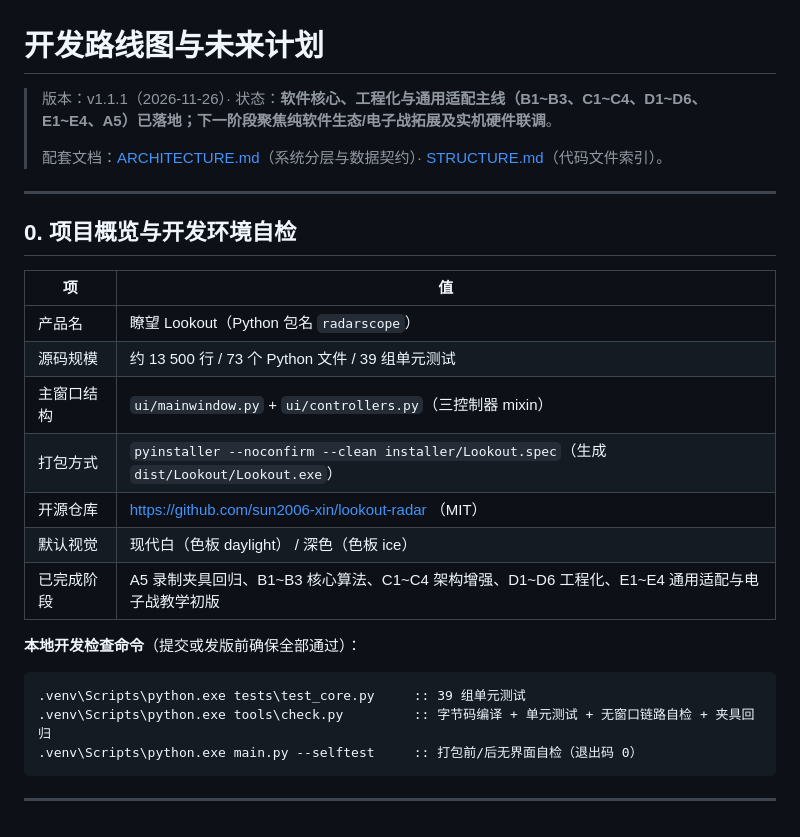
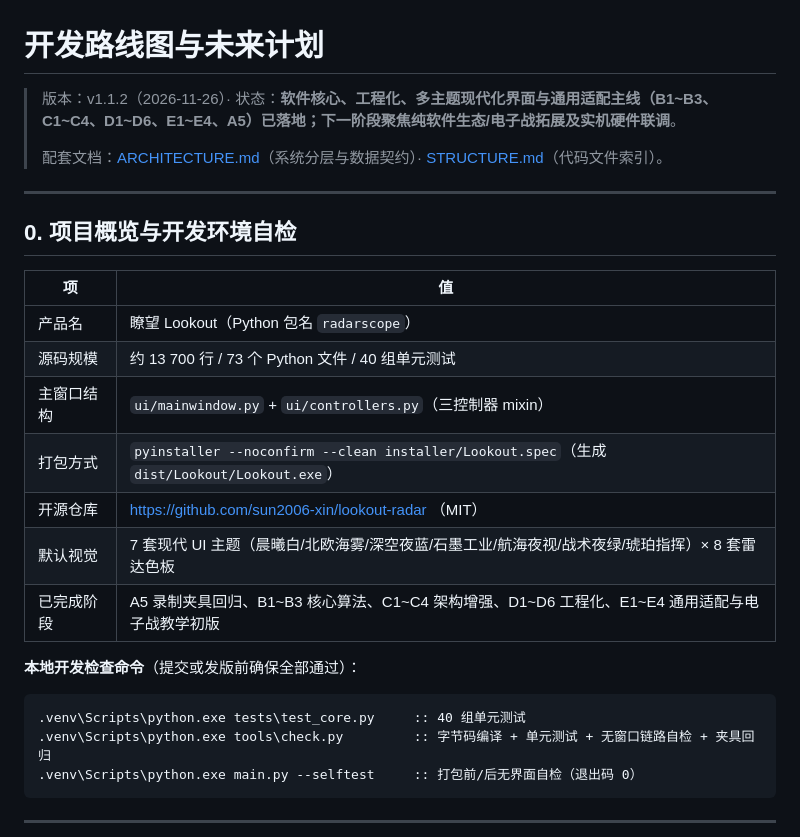
Before and after one commit to sun2006-xin/lookout-radar, a Markdown page: docs/ROADMAP.md, the part around one of its changes. Drawn GitHub-style.

````diff
--- a/docs/ROADMAP.md
+++ b/docs/ROADMAP.md
@@ -1,6 +1,6 @@
 # 开发路线图与未来计划
 
-> 版本：v1.1.1（2026-11-26）· 状态：**软件核心、工程化与通用适配主线（B1~B3、C1~C4、D1~D6、E1~E4、A5）已落地；下一阶段聚焦纯软件生态/电子战拓展及实机硬件联调**。
+> 版本：v1.1.2（2026-11-26）· 状态：**软件核心、工程化、多主题现代化界面与通用适配主线（B1~B3、C1~C4、D1~D6、E1~E4、A5）已落地；下一阶段聚焦纯软件生态/电子战拓展及实机硬件联调**。
 >
 > 配套文档：[ARCHITECTURE.md](ARCHITECTURE.md)（系统分层与数据契约）· [STRUCTURE.md](STRUCTURE.md)（代码文件索引）。
 
@@ -11,17 +11,17 @@
 | 项 | 值 |
 |---|---|
 | 产品名 | 瞭望 Lookout（Python 包名 `radarscope`） |
-| 源码规模 | 约 13 500 行 / 73 个 Python 文件 / 39 组单元测试 |
+| 源码规模 | 约 13 700 行 / 73 个 Python 文件 / 40 组单元测试 |
 | 主窗口结构 | `ui/mainwindow.py` + `ui/controllers.py`（三控制器 mixin） |
 | 打包方式 | `pyinstaller --noconfirm --clean installer/Lookout.spec`（生成 `dist/Lookout/Lookout.exe`） |
 | 开源仓库 | https://github.com/sun2006-xin/lookout-radar （MIT） |
-| 默认视觉 | 现代白（色板 daylight） / 深色（色板 ice） |
+| 默认视觉 | 7 套现代 UI 主题（晨曦白/北欧海雾/深空夜蓝/石墨工业/航海夜视/战术夜绿/琥珀指挥）× 8 套雷达色板 |
 | 已完成阶段 | A5 录制夹具回归、B1~B3 核心算法、C1~C4 架构增强、D1~D6 工程化、E1~E4 通用适配与电子战教学初版 |
 
 **本地开发检查命令**（提交或发版前确保全部通过）：
 
 ```bat
-.venv\Scripts\python.exe tests\test_core.py     :: 39 组单元测试
+.venv\Scripts\python.exe tests\test_core.py     :: 40 组单元测试
 .venv\Scripts\python.exe tools\check.py         :: 字节码编译 + 单元测试 + 无窗口链路自检 + 夹具回归
 .venv\Scripts\python.exe main.py --selftest     :: 打包前/后无界面自检（退出码 0）
 ```
````
Also changed, not shown: other parts of docs/ROADMAP.md (+1 -1 lines), README.md (+6 -4 lines), docs/STRUCTURE.md (+3 -3 lines), docs/screenshot-v1.1.png (deleted), docs/screenshot-v1.2-dark.png (added), docs/screenshot-v1.2.png (added), 9 other files.
